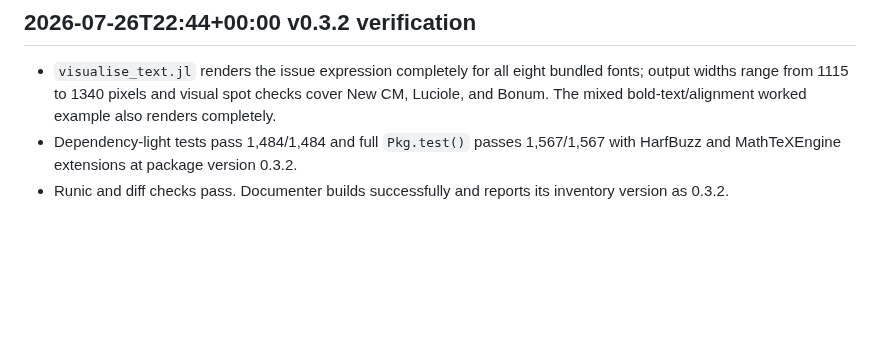
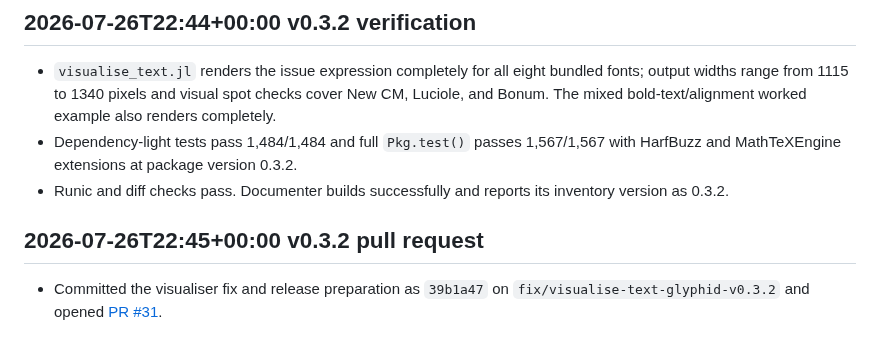
Before and after one commit to dawbarton/TeXLayout.jl, a Markdown page: notes.md, the part around the change. Rendered like a GitHub page; blank space fills up the shorter version.

Commit message:
Record v0.3.2 pull request

```diff
--- a/notes.md
+++ b/notes.md
@@ -1374,3 +1374,9 @@
   0.3.2.
 - Runic and diff checks pass. Documenter builds successfully and reports its
   inventory version as 0.3.2.
+
+## 2026-07-26T22:45+00:00 v0.3.2 pull request
+
+- Committed the visualiser fix and release preparation as `39b1a47` on
+  `fix/visualise-text-glyphid-v0.3.2` and opened
+  [PR #31](https://github.com/dawbarton/TeXLayout.jl/pull/31).
```
